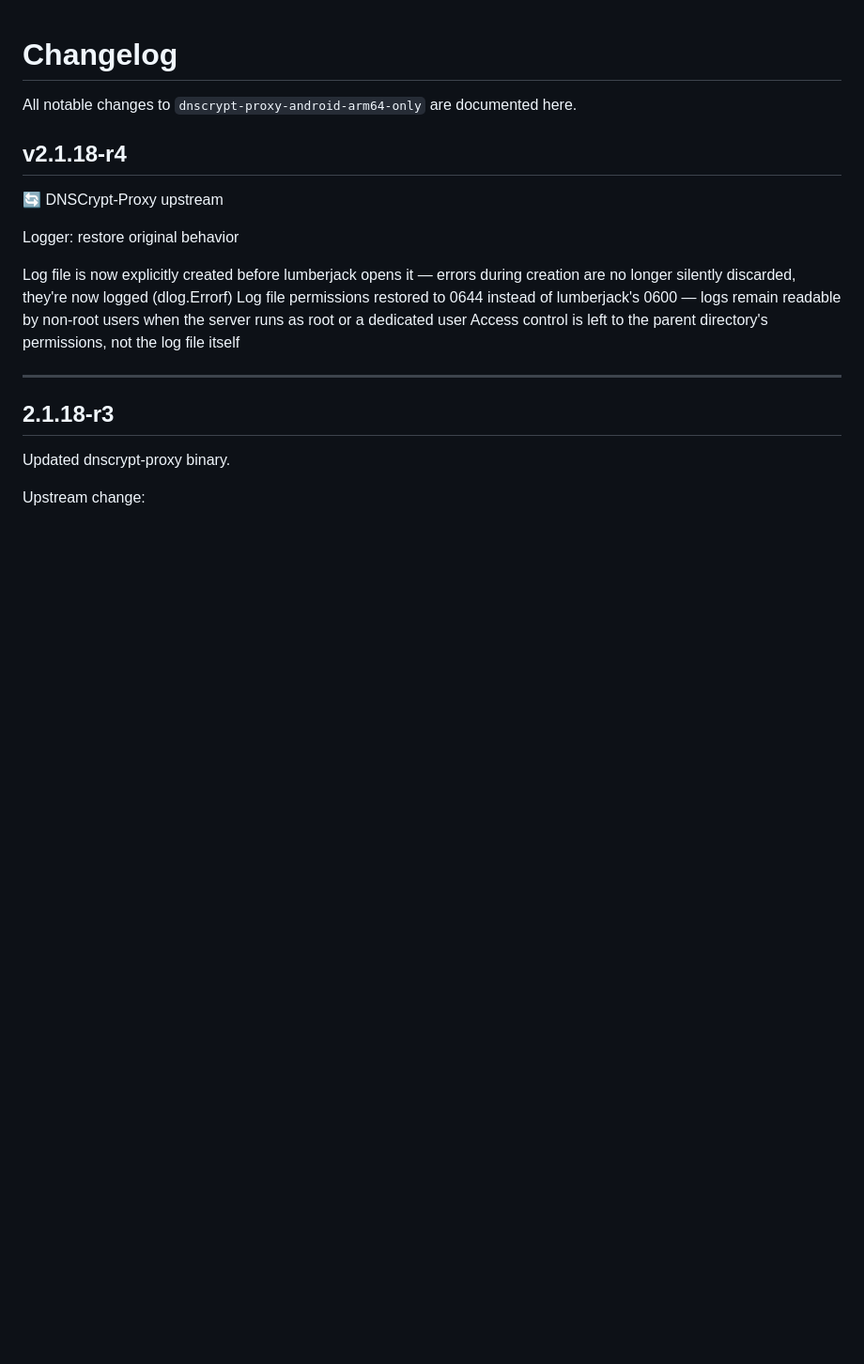
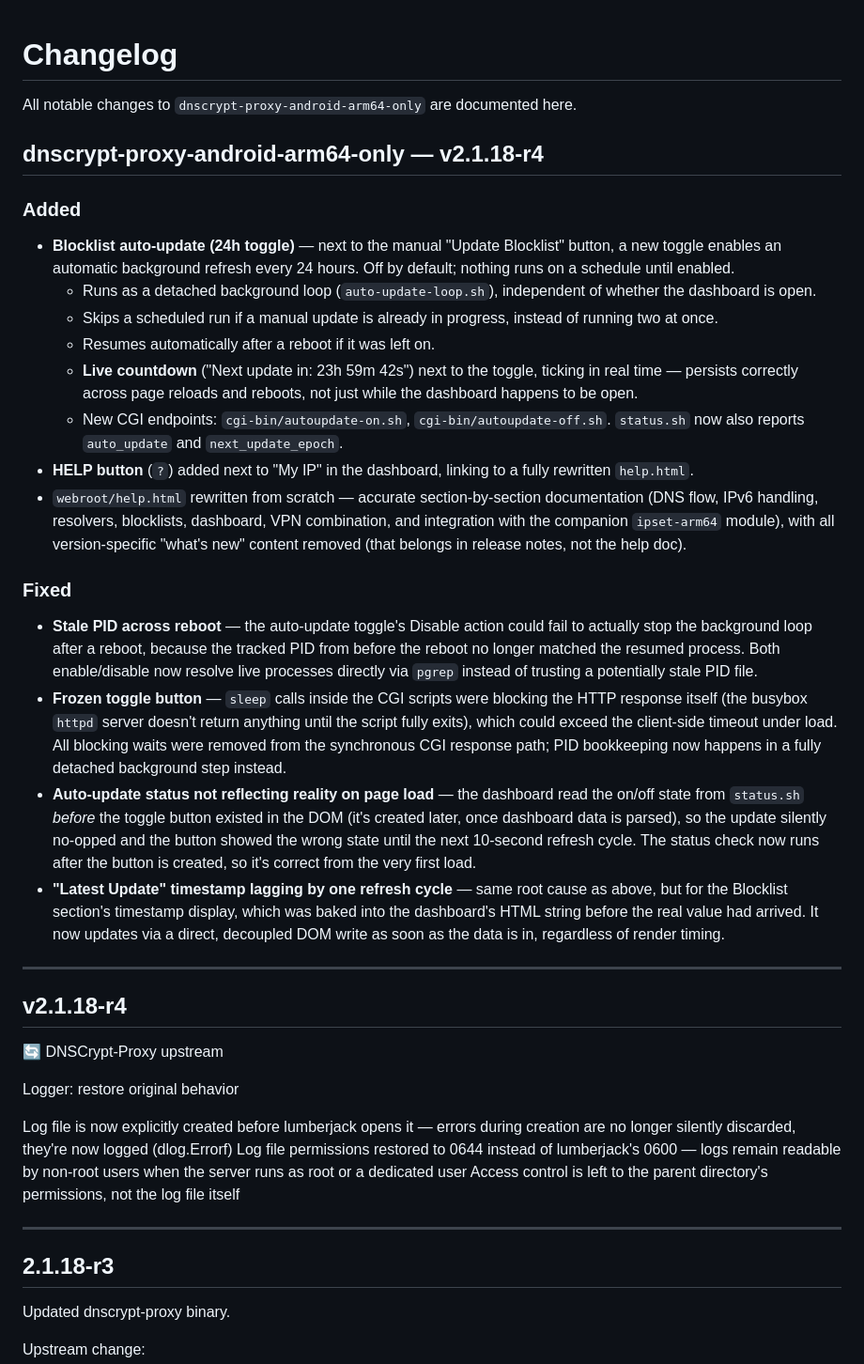
Before and after one commit to nikakvo/dnscrypt-proxy-android-arm64-only, a Markdown page: CHANGELOG.md, the part around the change. Shown at 94% size. GitHub-like rendering; blank space fills up the shorter version.

```diff
--- a/CHANGELOG.md
+++ b/CHANGELOG.md
@@ -1,6 +1,26 @@
 # Changelog
 
 All notable changes to `dnscrypt-proxy-android-arm64-only` are documented here.
+
+## dnscrypt-proxy-android-arm64-only — v2.1.18-r4
+
+### Added
+- **Blocklist auto-update (24h toggle)** — next to the manual "Update Blocklist" button, a new toggle enables an automatic background refresh every 24 hours. Off by default; nothing runs on a schedule until enabled.
+  - Runs as a detached background loop (`auto-update-loop.sh`), independent of whether the dashboard is open.
+  - Skips a scheduled run if a manual update is already in progress, instead of running two at once.
+  - Resumes automatically after a reboot if it was left on.
+  - **Live countdown** ("Next update in: 23h 59m 42s") next to the toggle, ticking in real time — persists correctly across page reloads and reboots, not just while the dashboard happens to be open.
+  - New CGI endpoints: `cgi-bin/autoupdate-on.sh`, `cgi-bin/autoupdate-off.sh`. `status.sh` now also reports `auto_update` and `next_update_epoch`.
+- **HELP button** (`?`) added next to "My IP" in the dashboard, linking to a fully rewritten `help.html`.
+- `webroot/help.html` rewritten from scratch — accurate section-by-section documentation (DNS flow, IPv6 handling, resolvers, blocklists, dashboard, VPN combination, and integration with the companion `ipset-arm64` module), with all version-specific "what's new" content removed (that belongs in release notes, not the help doc).
+
+### Fixed
+- **Stale PID across reboot** — the auto-update toggle's Disable action could fail to actually stop the background loop after a reboot, because the tracked PID from before the reboot no longer matched the resumed process. Both enable/disable now resolve live processes directly via `pgrep` instead of trusting a potentially stale PID file.
+- **Frozen toggle button** — `sleep` calls inside the CGI scripts were blocking the HTTP response itself (the busybox `httpd` server doesn't return anything until the script fully exits), which could exceed the client-side timeout under load. All blocking waits were removed from the synchronous CGI response path; PID bookkeeping now happens in a fully detached background step instead.
+- **Auto-update status not reflecting reality on page load** — the dashboard read the on/off state from `status.sh` *before* the toggle button existed in the DOM (it's created later, once dashboard data is parsed), so the update silently no-opped and the button showed the wrong state until the next 10-second refresh cycle. The status check now runs after the button is created, so it's correct from the very first load.
+- **"Latest Update" timestamp lagging by one refresh cycle** — same root cause as above, but for the Blocklist section's timestamp display, which was baked into the dashboard's HTML string before the real value had arrived. It now updates via a direct, decoupled DOM write as soon as the data is in, regardless of render timing.
+
+---
 
 ## v2.1.18-r4
 🔄 DNSCrypt-Proxy upstream
```
